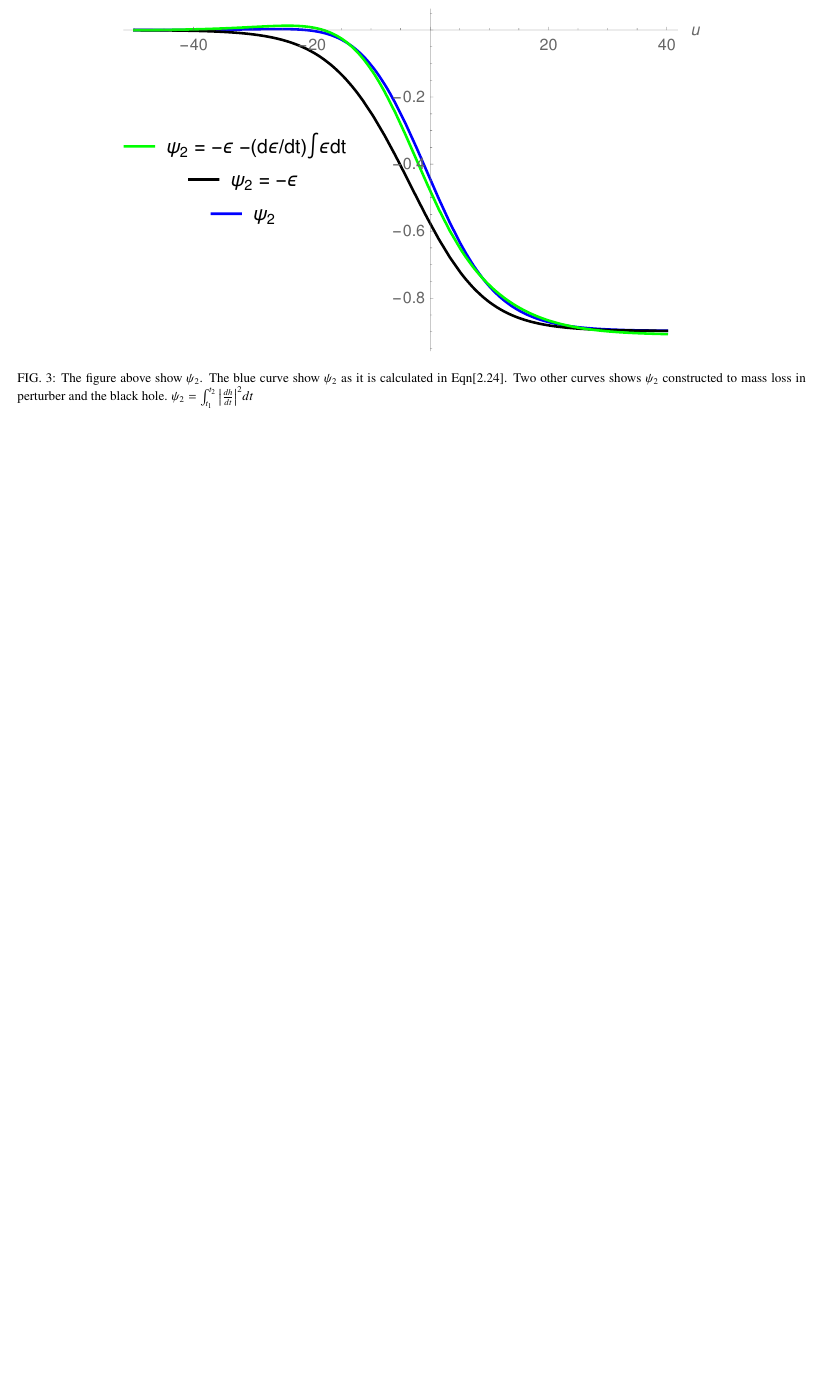
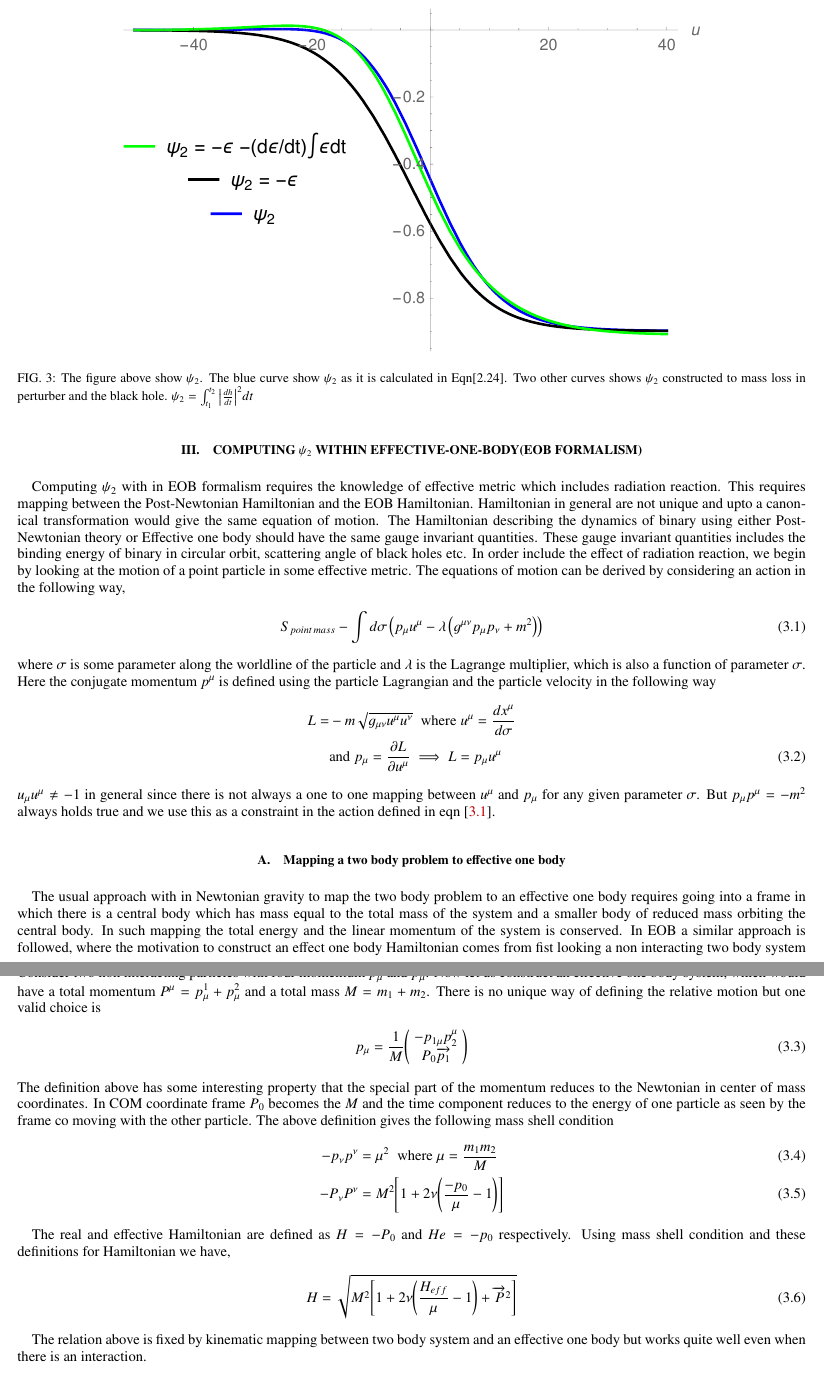
Before and after one commit to aschoudry/ConstraintOnGWwaveform, a LaTeX paper (notes/Notes.tex): part of page 5 of 5 before the commit and two parts of pages 5 and 6 of 6 after it, the two joined at a grey line, cut so that both start at the same text, the shorter picture padded with empty space. Compiled offline with pdfLaTeX.

Commit message:
updated Notes

```diff
--- a/notes/Notes.tex
+++ b/notes/Notes.tex
@@ -205,6 +205,42 @@ The above expression, which is the left hand side of super momentum balance can
 \begin{equation}
 	\psi_{2} = -\epsilon + \frac{d\epsilon}{dt}\int_{t1}^{t2}\epsilon \,dt
 \end{equation}
+
+\section{Computing $\psi_{2}$ within Effective-One-Body(EOB formalism)}
+Computing $\psi_{2}$ with in EOB formalism requires the knowledge of effective metric which includes radiation reaction. This requires mapping between the Post-Newtonian Hamiltonian and the EOB Hamiltonian. Hamiltonian in general are not unique and upto a canonical transformation would give the same equation of motion. The Hamiltonian describing the dynamics of binary using either Post-Newtonian theory or Effective one body should have the same gauge invariant quantities. These gauge invariant quantities includes the binding energy of binary in circular orbit, scattering angle of black holes etc.  In order include the effect of radiation reaction, we begin by looking at the motion of a point particle in some effective metric. The equations of motion can be derived by considering an action in the following way,
+\begin{equation}
+	S_{point\,mass} -\int d\sigma\left(p_\mu u^\mu - \lambda\left(g^{\mu\nu} p_\mu p_\nu +  m^2\right)\right)
+	\label{Action pp}
+\end{equation}
+where $\sigma$ is some parameter along the worldline of the particle and $\lambda$ is the Lagrange multiplier, which is also a function of parameter $\sigma$. Here the conjugate momentum $p^\mu$ is defined using the particle Lagrangian and the particle velocity in the following way
+\begin{align}
+	L = &-m\sqrt{g_{\mu\nu}u^{\mu}u^{\nu}} \;\;\text{where} \; u^{\mu} = \frac{dx^\mu}{d\sigma} \nonumber \\
+	& \text{and} \; p_{\mu} = \frac{\partial L}{\partial u^{\mu}} \implies L = p_\mu u^\mu
+\end{align}
+$u_\mu u^\mu \neq -1$ in general since there is not always a one to one mapping between $u^\mu$ and $p_\mu$ for any given parameter $\sigma$. But $p_\mu p^\mu = -m^2$ always holds true and we use this as a constraint in the action defined in eqn [\ref{Action pp}].
+\subsection{Mapping a two body problem to effective one body}
+The usual approach with in Newtonian gravity to map the two body problem to an effective one body requires going into a frame in which there is a central body which has mass equal to the total mass of the system and a smaller body of reduced mass orbiting the central body. In such mapping the total energy and the linear momentum of the system is conserved. In EOB a similar approach is followed, where the motivation to construct an effect one body Hamiltonian comes from fist looking a non interacting two body system and then constructing an effective one body system where preserve the mass shell condition ($p_\mu p^\mu = -m^2$) and conserve the total linear momentum. \\
+Consider two non interacting particles with four momentum $p_\mu^1$ and $p_\mu^2$. Now let us construct an effective one body system, which would have a total momentum $P^\mu = p_\mu^1 + p_\mu^2$ and a total mass $M = m_1+m_2$. There is no unique way of defining the relative motion but one valid choice is
+\begin{equation}
+	p_\mu = \frac{1}{M}\Bigg(\begin{array}{cc}
+	-p_{1\mu}p_{2}^\mu \\
+	P_0 \overrightarrow{p_1}
+	\end{array}\Bigg)
+\end{equation}
+The definition above has some interesting property that the special part of the momentum reduces to the Newtonian in center of mass coordinates. In COM coordinate frame $P_0$ becomes the $M$ and the time component reduces to the energy of one particle as seen by the frame co moving with the other particle. The above definition gives the following mass shell condition
+\begin{align}
+	-p_\nu p^\nu &= \mu^2 \;\; \text{where} \; \mu = \frac{m_1 m_2}{M}\\
+	-P_\nu P^\nu &= M^2\Bigg[1 + 2\nu \Bigg(\frac{-p_0}{\mu} - 1\Bigg)\Bigg]
+\end{align}
+
+The real and effective Hamiltonian are defined as $H = - P_0\nonumber$ and $He = -p_0$ respectively. Using mass shell condition and these definitions for Hamiltonian we have,
+\begin{equation}
+	H = \sqrt{M^2\Bigg[1 + 2 \nu\Bigg(\frac{H_{eff}}{\mu}-1\Bigg) + \overrightarrow{P}^2\Bigg]}
+\end{equation}
+
+The relation above is fixed by kinematic mapping between two body system and an effective one body but works quite well even when there is an interaction.
+
+
 \section*{References}
 
 \bibliographystyle{apsrev4-1}
```
Also changed, not shown: 1 other file.
